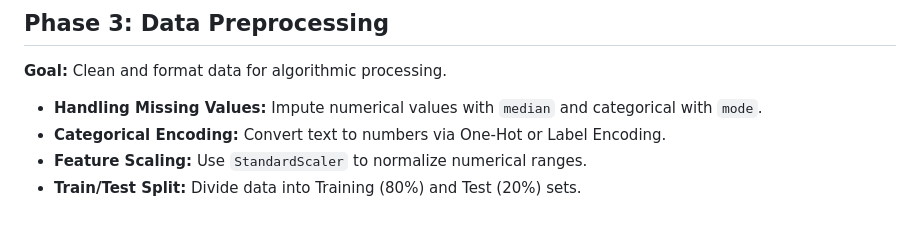
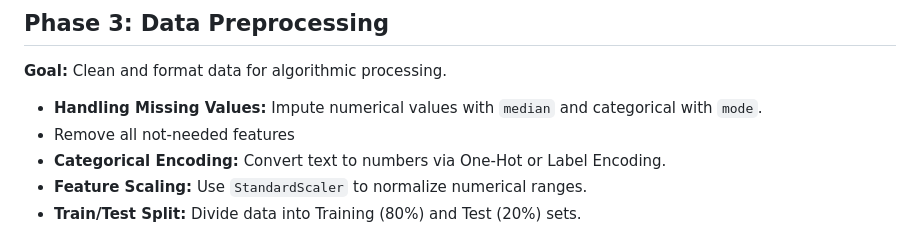
Before and after one commit to tyakovenko/pythonIntro, a Markdown page: projectPlanning /README.md, the part around the change. Rendered like a GitHub page.

Commit message:
modify the read me for remove features

```diff
--- a/projectPlanning /README.md
+++ b/projectPlanning /README.md
@@ -60,6 +60,7 @@ This step ensures that you have a "good" dataset to help you answer your problem
 **Goal:** Clean and format data for algorithmic processing.
 
 * **Handling Missing Values:** Impute numerical values with `median` and categorical with `mode`.
+*  Remove all not-needed features
 * **Categorical Encoding:** Convert text to numbers via One-Hot or Label Encoding.
 * **Feature Scaling:** Use `StandardScaler` to normalize numerical ranges.
 * **Train/Test Split:** Divide data into Training (80%) and Test (20%) sets.
```
